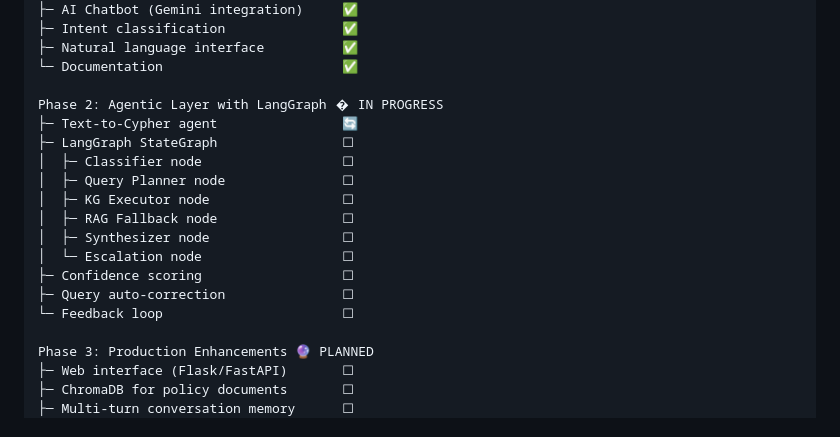
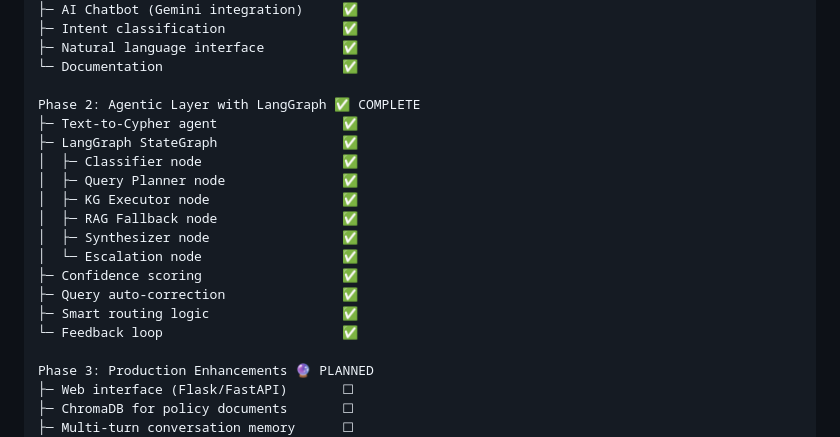
Before and after one commit to Brohammad/Insurance-Graph-Analysis, a Markdown page: ARCHITECTURE.md, the part around the change. Rendered like a GitHub page.

```diff
--- a/ARCHITECTURE.md
+++ b/ARCHITECTURE.md
@@ -276,18 +276,19 @@ Phase 1: Knowledge Graph Foundation ✅ COMPLETE
 ├─ Natural language interface          ✅
 └─ Documentation                       ✅
 
-Phase 2: Agentic Layer with LangGraph � IN PROGRESS
-├─ Text-to-Cypher agent                🔄
-├─ LangGraph StateGraph                ☐
-│  ├─ Classifier node                  ☐
-│  ├─ Query Planner node               ☐
-│  ├─ KG Executor node                 ☐
-│  ├─ RAG Fallback node                ☐
-│  ├─ Synthesizer node                 ☐
-│  └─ Escalation node                  ☐
-├─ Confidence scoring                  ☐
-├─ Query auto-correction               ☐
-└─ Feedback loop                       ☐
+Phase 2: Agentic Layer with LangGraph ✅ COMPLETE
+├─ Text-to-Cypher agent                ✅
+├─ LangGraph StateGraph                ✅
+│  ├─ Classifier node                  ✅
+│  ├─ Query Planner node               ✅
+│  ├─ KG Executor node                 ✅
+│  ├─ RAG Fallback node                ✅
+│  ├─ Synthesizer node                 ✅
+│  └─ Escalation node                  ✅
+├─ Confidence scoring                  ✅
+├─ Query auto-correction               ✅
+├─ Smart routing logic                 ✅
+└─ Feedback loop                       ✅
 
 Phase 3: Production Enhancements 🔮 PLANNED
 ├─ Web interface (Flask/FastAPI)       ☐
```
Also changed, not shown: AGENT_GUIDE.md (added, +453 -0 lines), README.md (+19 -3 lines).
